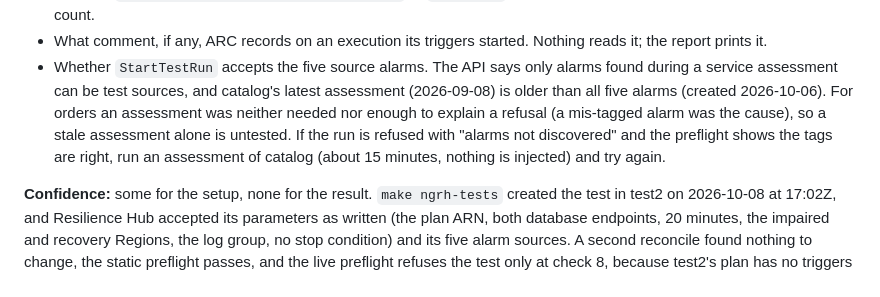
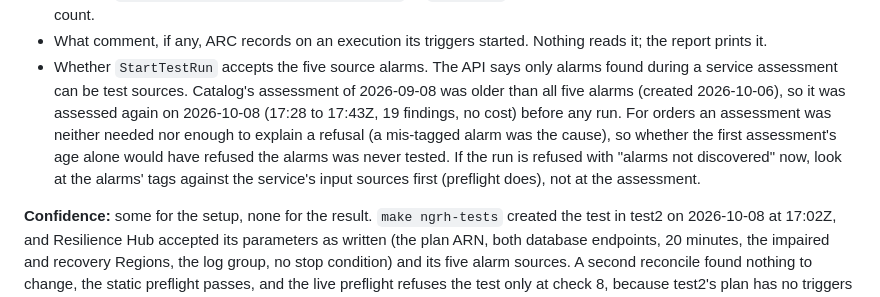
Before and after one commit to aws-samples/sample-multi-region-resilient-microservice-on-aws, a Markdown page: docs/ngrh-test-ground-truth.md, the part around the change. Drawn GitHub-style.

Commit message:
docs(ngrh-testing): catalog was assessed again before its first recovery run
Catalog's assessment of 2026-09-08 was older than the five alarms the recovery test uses (created 2026-10-06), and the API
says only alarms found during an assessment can be test sources. Catalog was assessed on 2026-10-08 (17:28 to 17:43Z,
SUCCESS, 19 findings, no cost), after the alarms existed. The page now says that, and that a refusal at StartTestRun
should be looked at through the alarms' tags first.

```diff
--- a/docs/ngrh-test-ground-truth.md
+++ b/docs/ngrh-test-ground-truth.md
@@ -137,11 +137,12 @@ the objective of 10 minutes. `make ngrh-test` then waits for us-east-1 to be hea
   both count.
 - What comment, if any, ARC records on an execution its triggers started. Nothing reads it; the report prints it.
 - Whether `StartTestRun` accepts the five source alarms. The API says only alarms found during a service assessment
-  can be test sources, and catalog's latest assessment (2026-09-08) is older than all five alarms (created
-  2026-10-06). For orders an assessment was neither needed nor enough to explain a refusal (a mis-tagged alarm was
-  the cause), so a stale assessment alone is untested. If the run is refused with "alarms not discovered" and the
-  preflight shows the tags are right, run an assessment of catalog (about 15 minutes, nothing is injected) and try
-  again.
+  can be test sources. Catalog's assessment of 2026-09-08 was older than all five alarms (created 2026-10-06), so it
+  was assessed again on 2026-10-08 (17:28 to 17:43Z, 19 findings, no cost) before any run. For orders an assessment
+  was neither needed nor enough to explain a refusal (a mis-tagged alarm was the cause), so whether the first
+  assessment's age alone would have refused the alarms was never tested. If the run is refused with "alarms not
+  discovered" now, look at the alarms' tags against the service's input sources first (preflight does), not at the
+  assessment.
 
 **Confidence:** some for the setup, none for the result. `make ngrh-tests` created the test in test2 on 2026-10-08
 at 17:02Z, and Resilience Hub accepted its parameters as written (the plan ARN, both database endpoints, 20 minutes,
```
